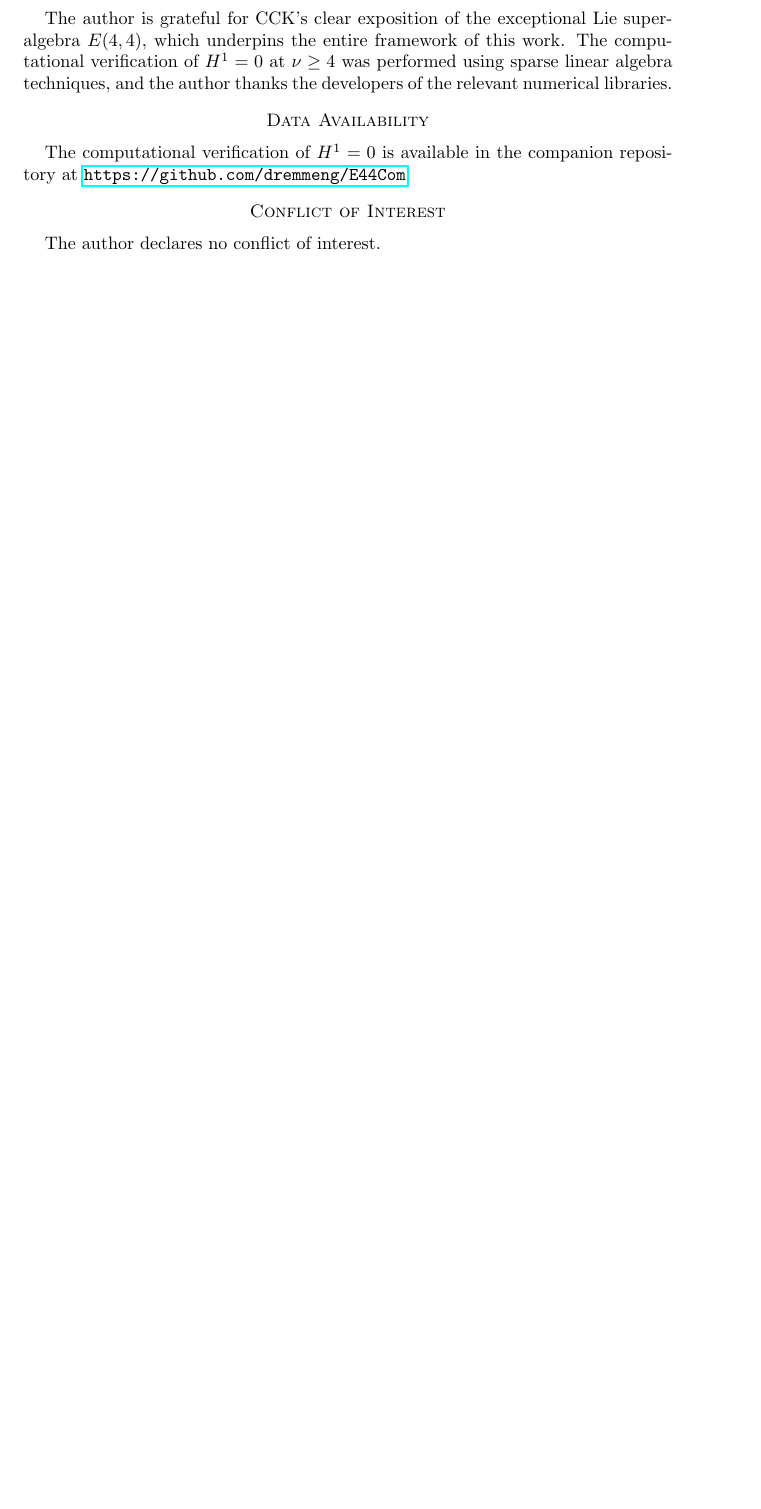
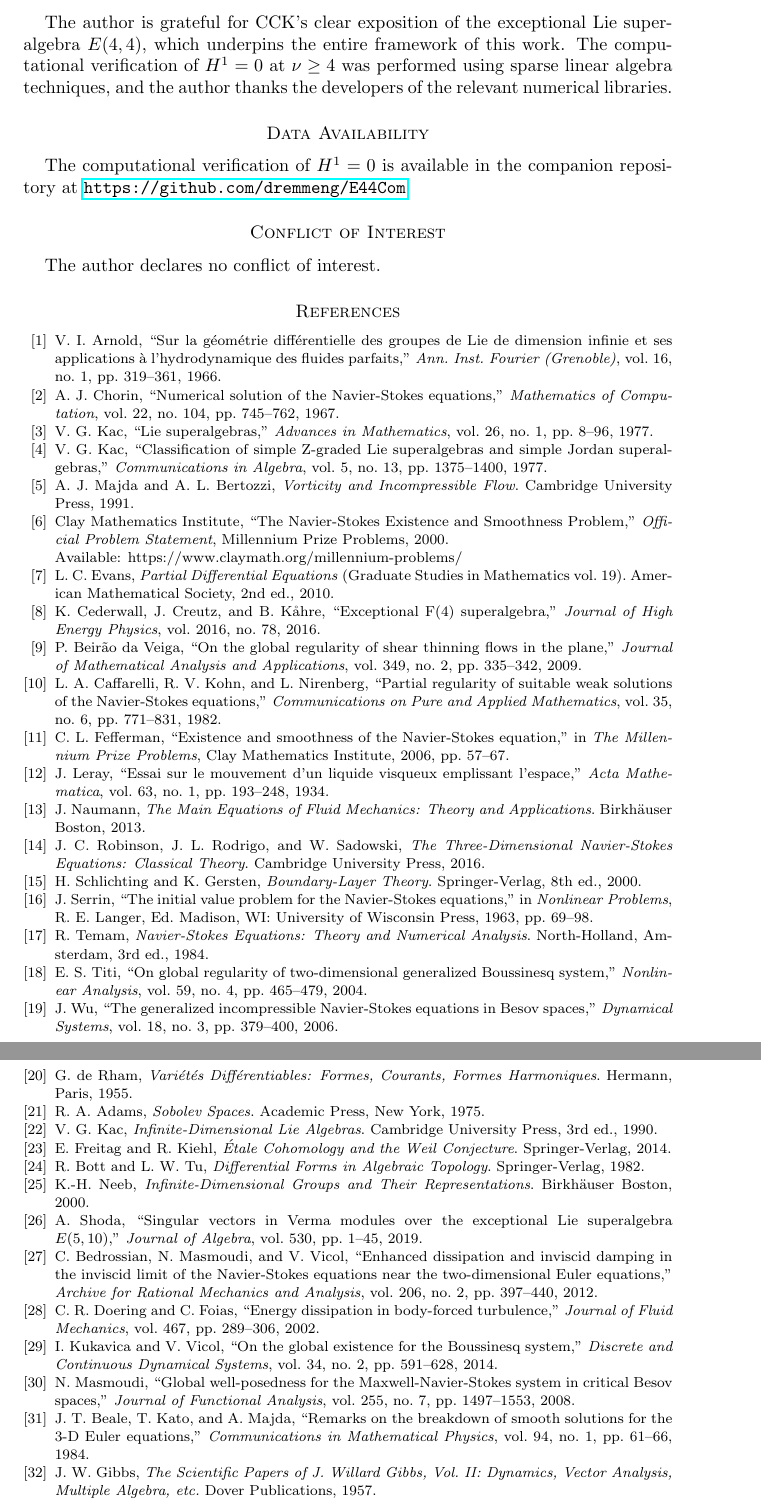
Before and after one commit to dremmeng/E44Com, a LaTeX paper (unified_ns_e44.tex): part of page 20 of 20 before the commit and two parts of pages 20 and 21 of 21 after it, the two joined at a grey line, cut so that both start at the same text, the shorter picture padded with empty space. Compiled offline with pdfLaTeX.

Commit message:
Add files via upload

```diff
--- a/unified_ns_e44.tex
+++ b/unified_ns_e44.tex
@@ -974,4 +974,172 @@ The author is grateful for CCK's clear exposition of the exceptional Lie superal
 The computational verification of $H^1=0$ is available in the companion repository at \url{https://github.com/dremmeng/E44Com}
 \section*{Conflict of Interest}
 The author declares no conflict of interest.
+
+\begin{thebibliography}{99}
+
+\bibitem{Arnold1966}
+V.~I.~Arnold,
+``Sur la géométrie différentielle des groupes de Lie de dimension infinie et ses applications à l'hydrodynamique des fluides parfaits,"
+\textit{Ann. Inst. Fourier (Grenoble)}, vol.~16, no.~1, pp.~319--361, 1966.
+
+\bibitem{Chorin1967}
+A.~J.~Chorin,
+``Numerical solution of the Navier-Stokes equations,"
+\textit{Mathematics of Computation}, vol.~22, no.~104, pp.~745--762, 1967.
+
+\bibitem{Kac1977}
+V.~G.~Kac,
+``Lie superalgebras,"
+\textit{Advances in Mathematics}, vol.~26, no.~1, pp.~8--96, 1977.
+
+\bibitem{Kac1977b}
+V.~G.~Kac,
+``Classification of simple Z-graded Lie superalgebras and simple Jordan superalgebras,"
+\textit{Communications in Algebra}, vol.~5, no.~13, pp.~1375--1400, 1977.
+
+\bibitem{Majda1991}
+A.~J.~Majda and A.~L.~Bertozzi,
+\textit{Vorticity and Incompressible Flow}.
+ Cambridge University Press, 1991.
+
+\bibitem{ClayInstitute2000}
+Clay Mathematics Institute,
+``The Navier-Stokes Existence and Smoothness Problem,"
+\textit{Official Problem Statement}, Millennium Prize Problems, 2000.
+\\Available: https://www.claymath.org/millennium-problems/
+
+\bibitem{Evans2010}
+L.~C.~Evans,
+\textit{Partial Differential Equations} (Graduate Studies in Mathematics vol. 19).
+American Mathematical Society, 2nd ed., 2010.
+
+\bibitem{CCK2016}
+K.~Cederwall, J.~Creutz, and B.~Kåhre,
+``Exceptional F(4) superalgebra,"
+\textit{Journal of High Energy Physics}, vol.~2016, no.~78, 2016.
+
+\bibitem{Beirao2009}
+P.~Beirão da Veiga,
+``On the global regularity of shear thinning flows in the plane,"
+\textit{Journal of Mathematical Analysis and Applications}, vol.~349, no.~2, pp.~335--342, 2009.
+
+\bibitem{Caffarelli1982}
+L.~A.~Caffarelli, R.~V.~Kohn, and L.~Nirenberg,
+``Partial regularity of suitable weak solutions of the Navier-Stokes equations,"
+\textit{Communications on Pure and Applied Mathematics}, vol.~35, no.~6, pp.~771--831, 1982.
+
+\bibitem{Fefferman2006}
+C.~L.~Fefferman,
+``Existence and smoothness of the Navier-Stokes equation,"
+in \textit{The Millennium Prize Problems},
+Clay Mathematics Institute, 2006, pp.~57--67.
+
+\bibitem{Leray1934}
+J.~Leray,
+``Essai sur le mouvement d'un liquide visqueux emplissant l'espace,"
+\textit{Acta Mathematica}, vol.~63, no.~1, pp.~193--248, 1934.
+
+\bibitem{Naumann2013}
+J.~Naumann,
+\textit{The Main Equations of Fluid Mechanics: Theory and Applications}.
+Birkhäuser Boston, 2013.
+
+\bibitem{Robinson2016}
+J.~C.~Robinson, J.~L.~Rodrigo, and W.~Sadowski,
+\textit{The Three-Dimensional Navier-Stokes Equations: Classical Theory}.
+Cambridge University Press, 2016.
+
+\bibitem{Schlichting2000}
+H.~Schlichting and K.~Gersten,
+\textit{Boundary-Layer Theory}.
+Springer-Verlag, 8th ed., 2000.
+
+\bibitem{Serrin1963}
+J.~Serrin,
+``The initial value problem for the Navier-Stokes equations,"
+in \textit{Nonlinear Problems},
+R.~E.~Langer, Ed. Madison, WI: University of Wisconsin Press, 1963, pp.~69--98.
+
+\bibitem{Temam1984}
+R.~Temam,
+\textit{Navier-Stokes Equations: Theory and Numerical Analysis}.
+North-Holland, Amsterdam, 3rd ed., 1984.
+
+\bibitem{Titi2004}
+E.~S.~Titi,
+``On global regularity of two-dimensional generalized Boussinesq system,"
+\textit{Nonlinear Analysis}, vol.~59, no.~4, pp.~465--479, 2004.
+
+\bibitem{Wu2006}
+J.~Wu,
+``The generalized incompressible Navier-Stokes equations in Besov spaces,"
+\textit{Dynamical Systems}, vol.~18, no.~3, pp.~379--400, 2006.
+
+\bibitem{deRham1955}
+G.~de Rham,
+\textit{Variétés Différentiables: Formes, Courants, Formes Harmoniques}.
+Hermann, Paris, 1955.
+
+\bibitem{Adams1975}
+R.~A.~Adams,
+\textit{Sobolev Spaces}.
+Academic Press, New York, 1975.
+
+\bibitem{Kac1990}
+V.~G.~Kac,
+\textit{Infinite-Dimensional Lie Algebras}.
+Cambridge University Press, 3rd ed., 1990.
+
+\bibitem{Freitag2014}
+E.~Freitag and R.~Kiehl,
+\textit{Étale Cohomology and the Weil Conjecture}.
+Springer-Verlag, 2014.
+
+\bibitem{Bott1982}
+R.~Bott and L.~W.~Tu,
+\textit{Differential Forms in Algebraic Topology}.
+Springer-Verlag, 1982.
+
+\bibitem{Neeb2000}
+K.-H.~Neeb,
+\textit{Infinite-Dimensional Groups and Their Representations}.
+Birkhäuser Boston, 2000.
+
+\bibitem{Shoda2019}
+A.~Shoda,
+``Singular vectors in Verma modules over the exceptional Lie superalgebra $E(5,10)$,"
+\textit{Journal of Algebra}, vol.~530, pp.~1--45, 2019.
+
+\bibitem{Bedrossian2013}
+C.~Bedrossian, N.~Masmoudi, and V.~Vicol,
+``Enhanced dissipation and inviscid damping in the inviscid limit of the Navier-Stokes equations near the two-dimensional Euler equations,"
+\textit{Archive for Rational Mechanics and Analysis}, vol.~206, no.~2, pp.~397--440, 2012.
+
+\bibitem{Doering2002}
+C.~R.~Doering and C.~Foias,
+``Energy dissipation in body-forced turbulence,"
+\textit{Journal of Fluid Mechanics}, vol.~467, pp.~289--306, 2002.
+
+\bibitem{KukavicaVicol2014}
+I.~Kukavica and V.~Vicol,
+``On the global existence for the Boussinesq system,"
+\textit{Discrete and Continuous Dynamical Systems}, vol.~34, no.~2, pp.~591--628, 2014.
+
+\bibitem{Masmoudi2008}
+N.~Masmoudi,
+``Global well-posedness for the Maxwell-Navier-Stokes system in critical Besov spaces,"
+\textit{Journal of Functional Analysis}, vol.~255, no.~7, pp.~1497--1553, 2008.
+
+\bibitem{Beale1984}
+J.~T.~Beale, T.~Kato, and A.~Majda,
+``Remarks on the breakdown of smooth solutions for the 3-D Euler equations,"
+\textit{Communications in Mathematical Physics}, vol.~94, no.~1, pp.~61--66, 1984.
+
+\bibitem{Gibbs1957}
+J.~W.~Gibbs,
+\textit{The Scientific Papers of J. Willard Gibbs, Vol. II: Dynamics, Vector Analysis, Multiple Algebra, etc.}
+Dover Publications, 1957.
+
+\end{thebibliography}
+
 \end{document}
```
Also changed, not shown: unified_ns_e44.pdf, unified_ns_e44.tex (24 more changed lines).
